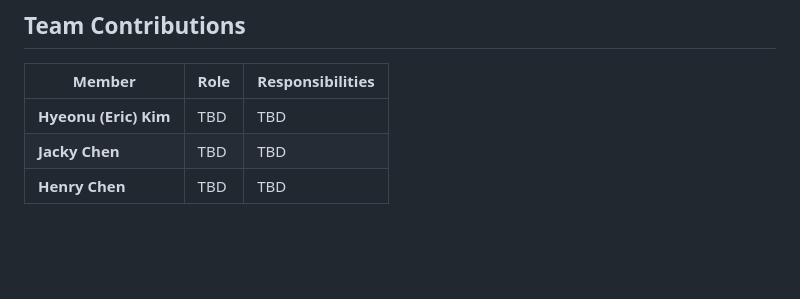
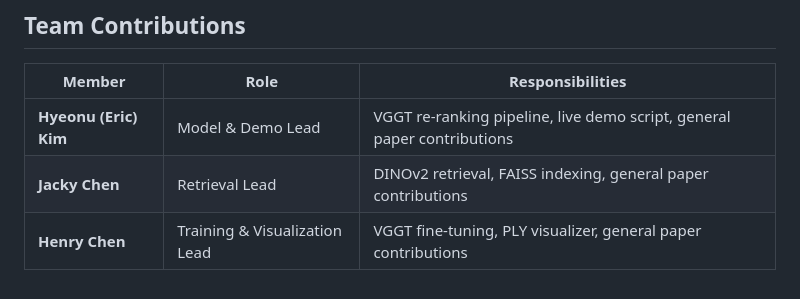
Before and after one commit to hyeonukim/IndoorLocalization, a Markdown page: README.md, the part around the change. Drawn GitHub-style; blank space fills up the shorter version.

Commit message:
Update team roles and responsibilities

```diff
--- a/README.md
+++ b/README.md
@@ -87,6 +87,6 @@ huggingface_hub
 
 | Member | Role | Responsibilities |
 |--------|------|-----------------|
-| **Hyeonu (Eric) Kim** | TBD | TBD |
-| **Jacky Chen** | TBD | TBD |
-| **Henry Chen** | TBD | TBD |
+| **Hyeonu (Eric) Kim** | Model & Demo Lead | VGGT re-ranking pipeline, live demo script, general paper contributions |
+| **Jacky Chen** | Retrieval Lead | DINOv2 retrieval, FAISS indexing, general paper contributions |
+| **Henry Chen** | Training & Visualization Lead | VGGT fine-tuning, PLY visualizer, general paper contributions |
```
